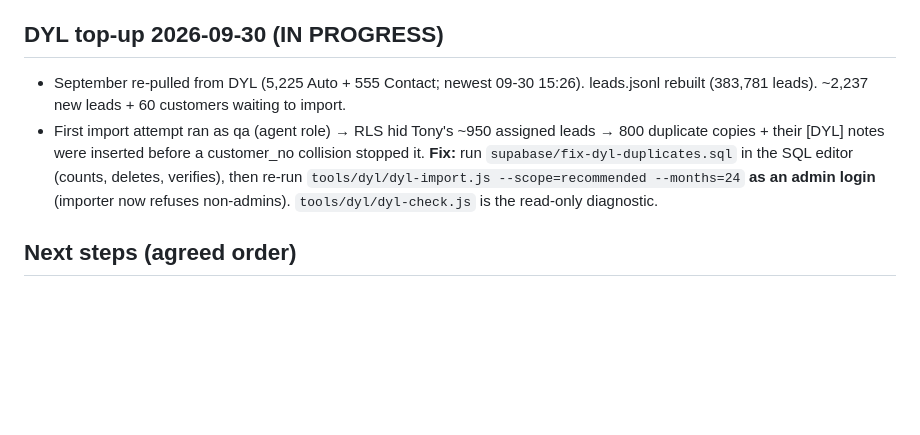
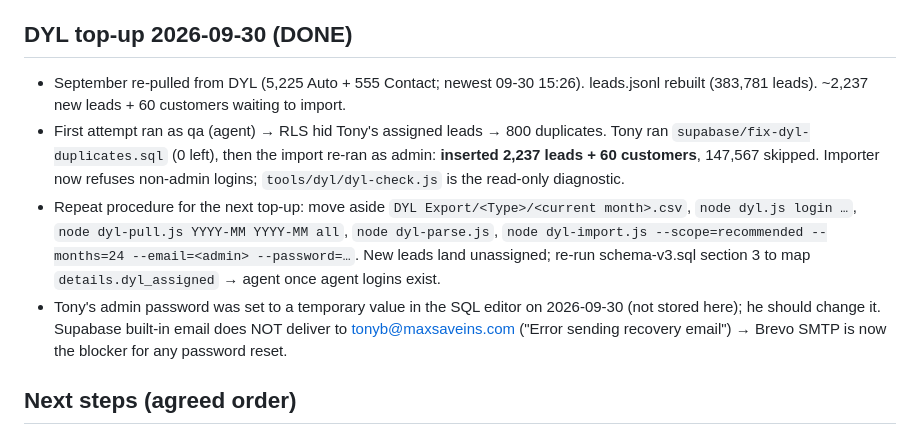
Before and after one commit to tonyfballo-star/MaxSave-CRM, a Markdown page: HANDOFF.md, the part around the change. Drawn GitHub-style; blank space fills up the shorter version.

Commit message:
HANDOFF: DYL September top-up imported (2,237 leads, 60 customers)
Co-Authored-By: Claude Fable 5.1 <noreply@anthropic.com>

```diff
--- a/HANDOFF.md
+++ b/HANDOFF.md
@@ -39,9 +39,11 @@ Read this first when picking up on another machine. Start Claude Code in this fo
 - 2026-09-17 evening: schema-v3.sql RUN (verified: fast queries, QA rows purged, Tony's ~950 DYL leads auto-assigned). Latest build DEPLOYED via API and verified live (29/29). Two stray Netlify sites from accidental drops (eclectic-souffle-37b91d, profound-daifuku-9568d5) can be deleted.
 - After import: reconcile details.dyl_assigned → agent_id once agent logins exist; consider Supabase Pro if DB > 500 MB.
 
-## DYL top-up 2026-09-30 (IN PROGRESS)
+## DYL top-up 2026-09-30 (DONE)
 - September re-pulled from DYL (5,225 Auto + 555 Contact; newest 09-30 15:26). leads.jsonl rebuilt (383,781 leads). ~2,237 new leads + 60 customers waiting to import.
-- First import attempt ran as qa (agent role) → RLS hid Tony's ~950 assigned leads → 800 duplicate copies + their [DYL] notes were inserted before a customer_no collision stopped it. **Fix:** run `supabase/fix-dyl-duplicates.sql` in the SQL editor (counts, deletes, verifies), then re-run `tools/dyl/dyl-import.js --scope=recommended --months=24` **as an admin login** (importer now refuses non-admins). `tools/dyl/dyl-check.js` is the read-only diagnostic.
+- First attempt ran as qa (agent) → RLS hid Tony's assigned leads → 800 duplicates. Tony ran `supabase/fix-dyl-duplicates.sql` (0 left), then the import re-ran as admin: **inserted 2,237 leads + 60 customers**, 147,567 skipped. Importer now refuses non-admin logins; `tools/dyl/dyl-check.js` is the read-only diagnostic.
+- Repeat procedure for the next top-up: move aside `DYL Export/<Type>/<current month>.csv`, `node dyl.js login …`, `node dyl-pull.js YYYY-MM YYYY-MM all`, `node dyl-parse.js`, `node dyl-import.js --scope=recommended --months=24 --email=<admin> --password=…`. New leads land unassigned; re-run schema-v3.sql section 3 to map `details.dyl_assigned` → agent once agent logins exist.
+- Tony's admin password was set to a temporary value in the SQL editor on 2026-09-30 (not stored here); he should change it. Supabase built-in email does NOT deliver to tonyb@maxsaveins.com ("Error sending recovery email") → Brevo SMTP is now the blocker for any password reset.
 
 ## Next steps (agreed order)
 1. Finish live verification, fix anything it finds.
```
